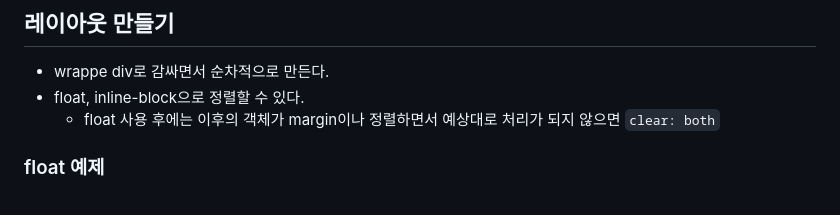
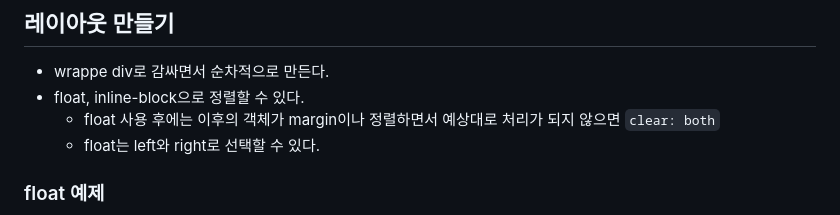
Before and after one commit to jujemu/html-css, a Markdown page: README.md, the part around the change. GitHub-like rendering.

```diff
--- a/README.md
+++ b/README.md
@@ -70,6 +70,7 @@ a[href="https://www.example.com"] {
 - wrappe div로 감싸면서 순차적으로 만든다.
 - float, inline-block으로 정렬할 수 있다.
   - float 사용 후에는 이후의 객체가 margin이나 정렬하면서 예상대로 처리가 되지 않으면 `clear: both`
+  - float는 left와 right로 선택할 수 있다.
 
 ### float 예제
 
```
